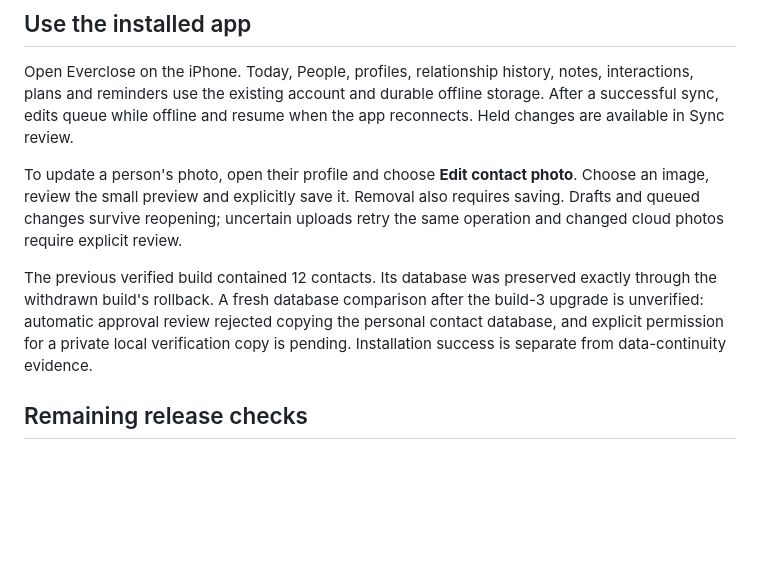
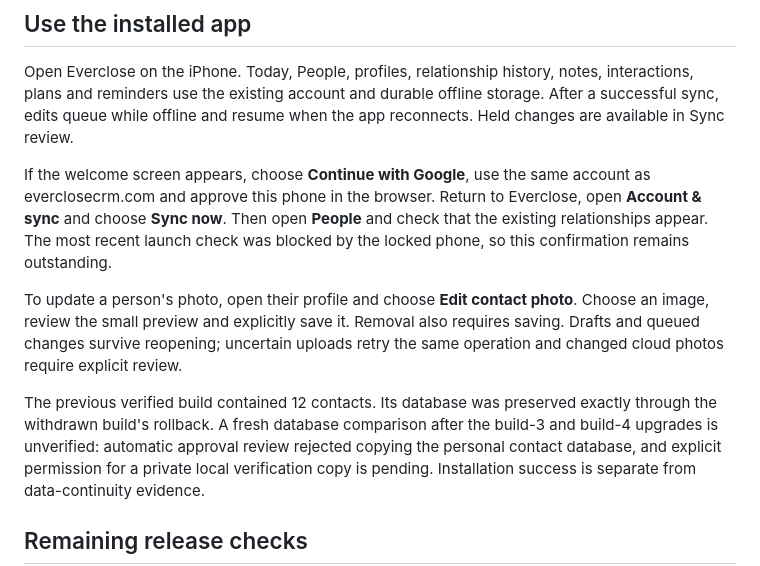
Before and after one commit to Temaki-AI/relationship-manager, a Markdown page: docs/personal-ios-release.md, the part around the change. Rendered like a GitHub page; blank space fills up the shorter version.

Commit message:
Record iOS build 4 closeout and locked-phone check [skip ci]

```diff
--- a/docs/personal-ios-release.md
+++ b/docs/personal-ios-release.md
@@ -56,6 +56,12 @@ notes, interactions, plans and reminders use the existing account and durable
 offline storage. After a successful sync, edits queue while offline and resume
 when the app reconnects. Held changes are available in Sync review.
 
+If the welcome screen appears, choose **Continue with Google**, use the same
+account as everclosecrm.com and approve this phone in the browser. Return to
+Everclose, open **Account & sync** and choose **Sync now**. Then open **People**
+and check that the existing relationships appear. The most recent launch check
+was blocked by the locked phone, so this confirmation remains outstanding.
+
 To update a person's photo, open their profile and choose **Edit contact photo**.
 Choose an image, review the small preview and explicitly save it. Removal also
 requires saving. Drafts and queued changes survive reopening; uncertain uploads
@@ -63,7 +69,7 @@ retry the same operation and changed cloud photos require explicit review.
 
 The previous verified build contained 12 contacts. Its database was preserved
 exactly through the withdrawn build's rollback. A fresh database comparison after
-the build-3 upgrade is unverified: automatic approval review rejected copying the
+the build-3 and build-4 upgrades is unverified: automatic approval review rejected copying the
 personal contact database, and explicit permission for a private local verification
 copy is pending. Installation success is separate from data-continuity evidence.
 
```
Also changed, not shown: docs/personal-ios-build4.md (+6 -0 lines), docs/product-development-plan.md (+3 -2 lines).
